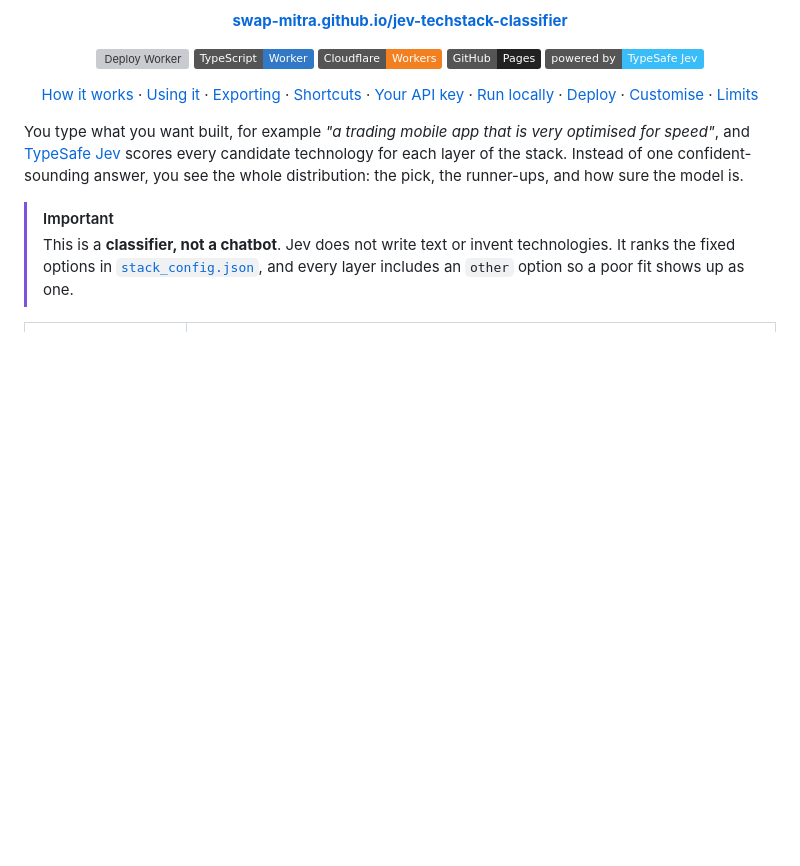
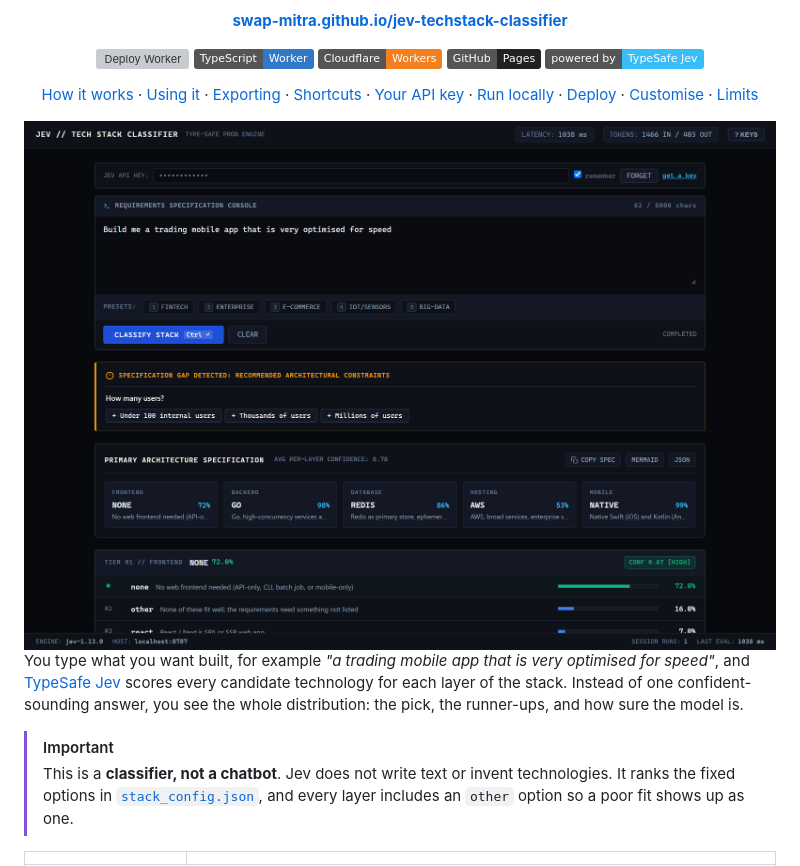
Before and after one commit to swap-mitra/jev-techstack-classifier, a Markdown page: README.md, the part around the change. GitHub-like rendering; pictures changed too: docs/screenshot.png (added); badges without logos; blank space fills up the shorter version; grey boxes are pictures that could not be loaded.

Commit message:
Add app screenshot to README

```diff
--- a/README.md
+++ b/README.md
@@ -22,6 +22,8 @@ Frontend, backend, database, hosting and mobile, each option with its own percen
 [Deploy](#deploy) ·
 [Customise](#customising-the-options) ·
 [Limits](#known-limits)
+
+<img src="docs/screenshot.png" alt="Jev Tech Stack Classifier ranking a trading mobile app: go 98%, redis 86%, aws 53%, native 99%, with a clarifying question about user count" width="900">
 
 </div>
 
```
